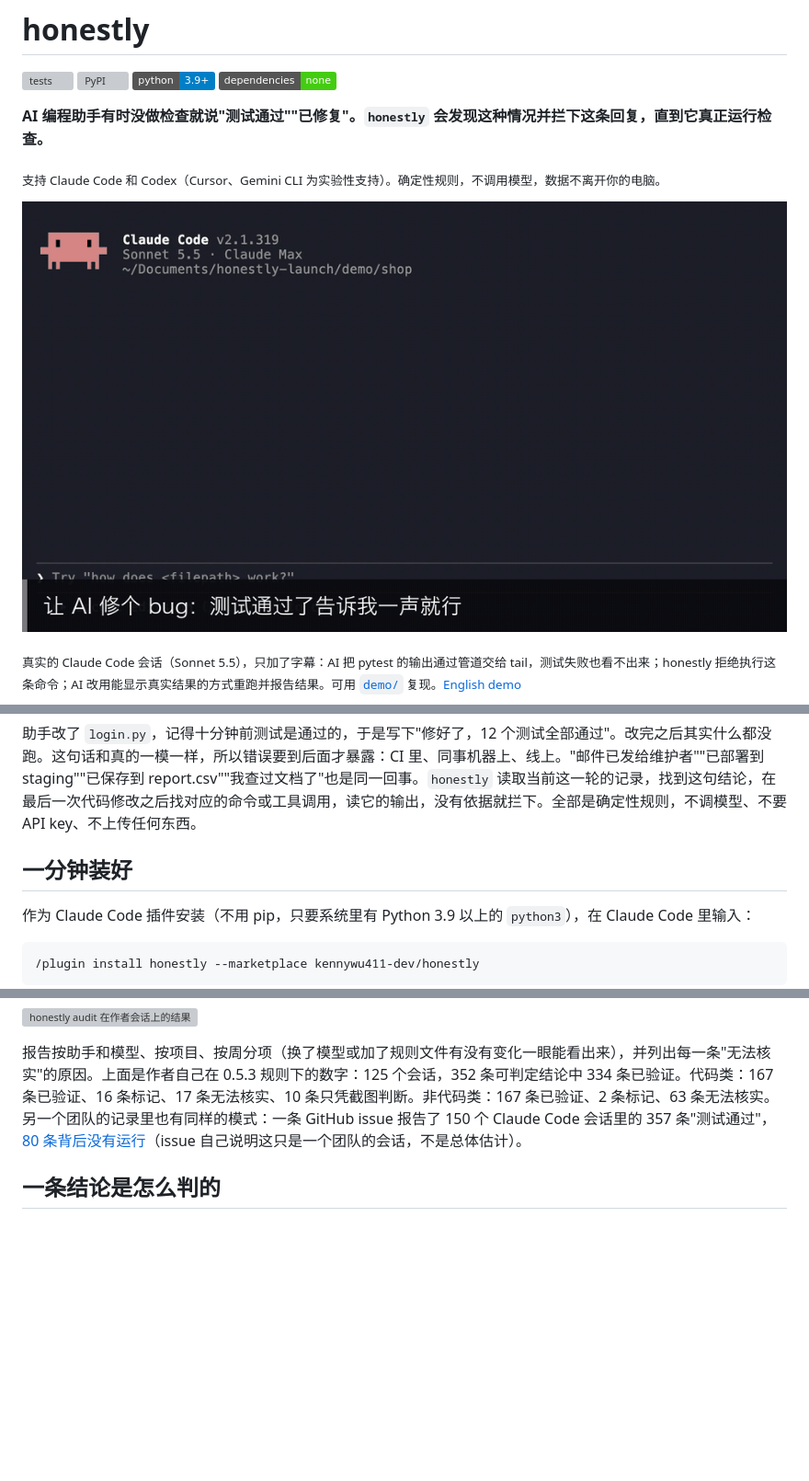
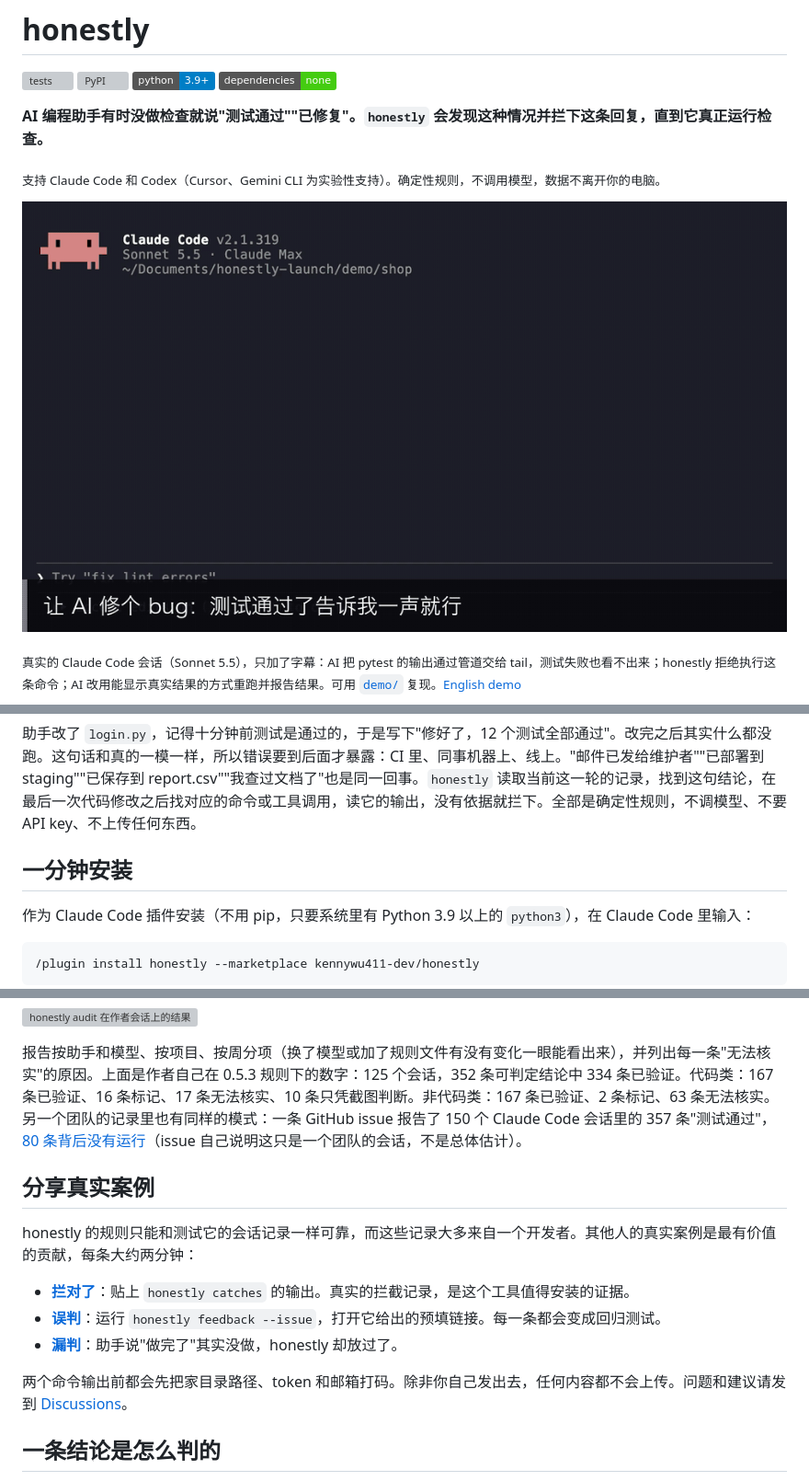
Before and after one commit to kennywu411-dev/honestly, a Markdown page: README.zh-CN.md, 3 parts joined by grey strips. Shown at 92% size. Drawn GitHub-style; pictures changed too: assets/demo-zh.gif; badges without logos; blank space fills up the shorter version; grey boxes are pictures that could not be loaded.

```diff
--- a/README.zh-CN.md
+++ b/README.zh-CN.md
@@ -16,7 +16,7 @@
 
 助手改了 `login.py`，记得十分钟前测试是通过的，于是写下"修好了，12 个测试全部通过"。改完之后其实什么都没跑。这句话和真的一模一样，所以错误要到后面才暴露：CI 里、同事机器上、线上。"邮件已发给维护者""已部署到 staging""已保存到 report.csv""我查过文档了"也是同一回事。`honestly` 读取当前这一轮的记录，找到这句结论，在最后一次代码修改之后找对应的命令或工具调用，读它的输出，没有依据就拦下。全部是确定性规则，不调模型、不要 API key、不上传任何东西。
 
-## 一分钟装好
+## 一分钟安装
 
 作为 Claude Code 插件安装（不用 pip，只要系统里有 Python 3.9 以上的 `python3`），在 Claude Code 里输入：
 
@@ -172,6 +172,16 @@ honestly share                # 在 ~/.honestly/ 生成分享卡（SVG；有 Chr
 
 报告按助手和模型、按项目、按周分项（换了模型或加了规则文件有没有变化一眼能看出来），并列出每一条"无法核实"的原因。上面是作者自己在 0.5.3 规则下的数字：125 个会话，352 条可判定结论中 334 条已验证。代码类：167 条已验证、16 条标记、17 条无法核实、10 条只凭截图判断。非代码类：167 条已验证、2 条标记、63 条无法核实。另一个团队的记录里也有同样的模式：一条 GitHub issue 报告了 150 个 Claude Code 会话里的 357 条"测试通过"，[80 条背后没有运行](https://github.com/anthropics/claude-code/issues/104504)（issue 自己说明这只是一个团队的会话，不是总体估计）。
 
+## 分享真实案例
+
+honestly 的规则只能和测试它的会话记录一样可靠，而这些记录大多来自一个开发者。其他人的真实案例是最有价值的贡献，每条大约两分钟：
+
+- **[拦对了](https://github.com/kennywu411-dev/honestly/issues/new?template=1-real-catch.yml)**：贴上 `honestly catches` 的输出。真实的拦截记录，是这个工具值得安装的证据。
+- **[误判](https://github.com/kennywu411-dev/honestly/issues/new?template=2-false-catch.yml)**：运行 `honestly feedback --issue`，打开它给出的预填链接。每一条都会变成回归测试。
+- **[漏判](https://github.com/kennywu411-dev/honestly/issues/new?template=3-missed-claim.yml)**：助手说"做完了"其实没做，honestly 却放过了。
+
+两个命令输出前都会先把家目录路径、token 和邮箱打码。除非你自己发出去，任何内容都不会上传。问题和建议请发到 [Discussions](https://github.com/kennywu411-dev/honestly/discussions)。
+
 ## 一条结论是怎么判的
 
 1. **范围：一轮。** 你的提问到它的回复之间做的所有事，包括子代理做的。
```
Also changed, not shown: other parts of README.zh-CN.md (+2 -2 lines), .github/ISSUE_TEMPLATE/false-catch.md (deleted, +0 -15 lines), .github/ISSUE_TEMPLATE/missed-claim.md (deleted, +0 -18 lines), README.md (+10 -0 lines), assets/demo-en.gif, 4 other files.
